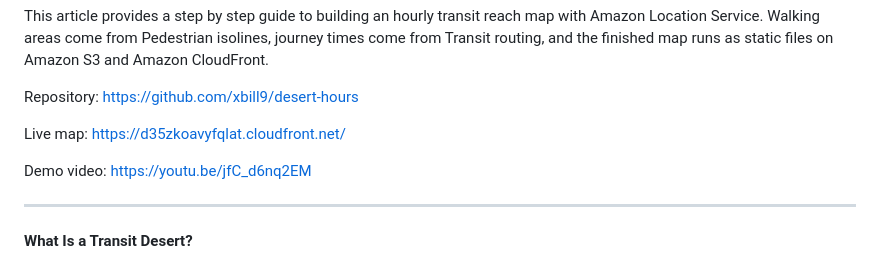
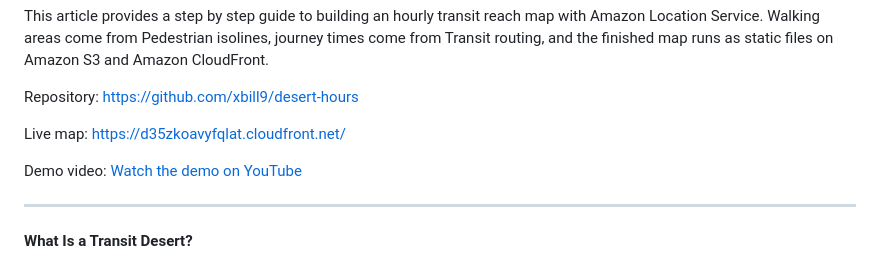
Before and after one commit to xbill9/desert-hours, a Markdown page: docs/builder-desert-hours.md, the part around the change. Drawn GitHub-style.

Commit message:
Use a markdown link for the video in the Builder Center copy
Co-Authored-By: Claude Opus 5.5 <noreply@anthropic.com>

```diff
--- a/docs/builder-desert-hours.md
+++ b/docs/builder-desert-hours.md
@@ -6,7 +6,7 @@ Repository: https://github.com/xbill9/desert-hours
 
 Live map: https://d35zkoavyfqlat.cloudfront.net/
 
-Demo video: https://youtu.be/jfC_d6nq2EM
+Demo video: [Watch the demo on YouTube](https://youtu.be/jfC_d6nq2EM)
 
 ---
 
```
